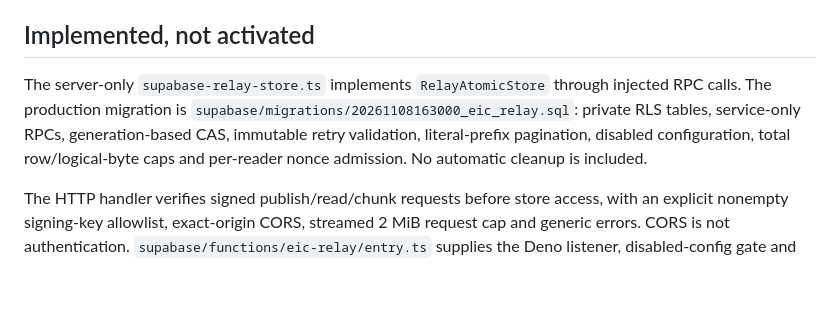
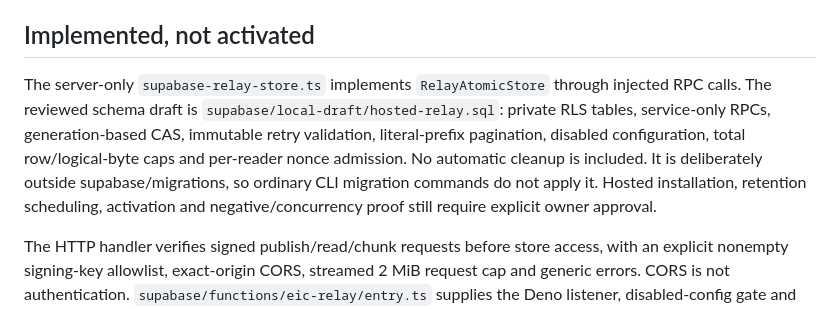
Before and after one commit to adamaslan/eic1, a Markdown page: supabase/local-draft/README.md, the part around the change. Rendered like a GitHub page; blank space fills up the shorter version.

Commit message:
fix: apply independently reviewed relay readiness boundaries

```diff
--- a/supabase/local-draft/README.md
+++ b/supabase/local-draft/README.md
@@ -4,7 +4,7 @@ The current implementation and activation gates are in [docs/supabase-hosted-cha
 
 ## Implemented, not activated
 
-The server-only `supabase-relay-store.ts` implements `RelayAtomicStore` through injected RPC calls. The production migration is `supabase/migrations/20261108163000_eic_relay.sql`: private RLS tables, service-only RPCs, generation-based CAS, immutable retry validation, literal-prefix pagination, disabled configuration, total row/logical-byte caps and per-reader nonce admission. No automatic cleanup is included.
+The server-only `supabase-relay-store.ts` implements `RelayAtomicStore` through injected RPC calls. The reviewed schema draft is `supabase/local-draft/hosted-relay.sql`: private RLS tables, service-only RPCs, generation-based CAS, immutable retry validation, literal-prefix pagination, disabled configuration, total row/logical-byte caps and per-reader nonce admission. No automatic cleanup is included. It is deliberately outside supabase/migrations, so ordinary CLI migration commands do not apply it. Hosted installation, retention scheduling, activation and negative/concurrency proof still require explicit owner approval.
 
 The HTTP handler verifies signed publish/read/chunk requests before store access, with an explicit nonempty signing-key allowlist, exact-origin CORS, streamed 2 MiB request cap and generic errors. CORS is not authentication. `supabase/functions/eic-relay/entry.ts` supplies the Deno listener, disabled-config gate and runtime-only Supabase credentials. RPC success handling includes PostgREST's empty HTTP204 replies for void functions.
 
```
